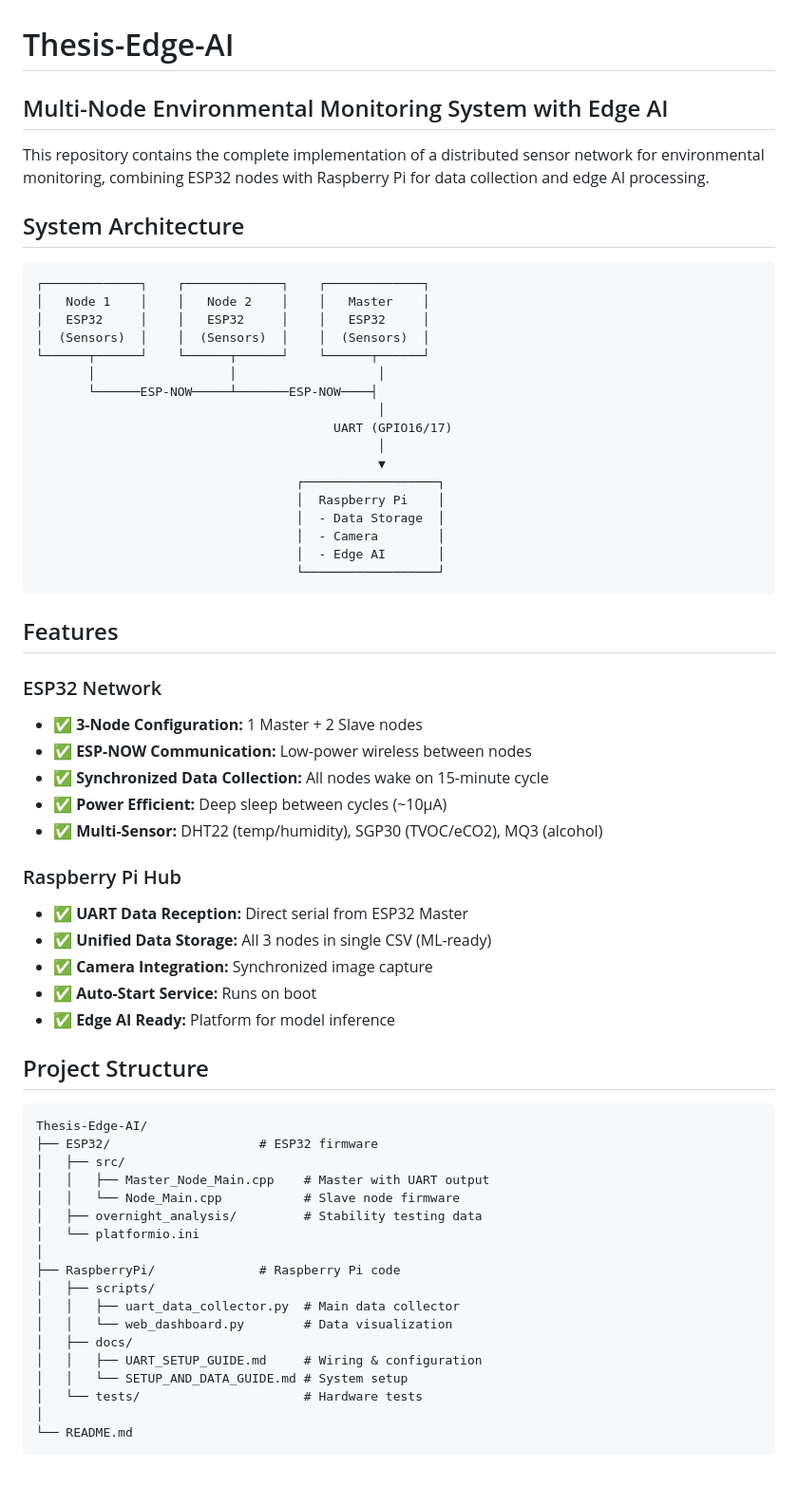
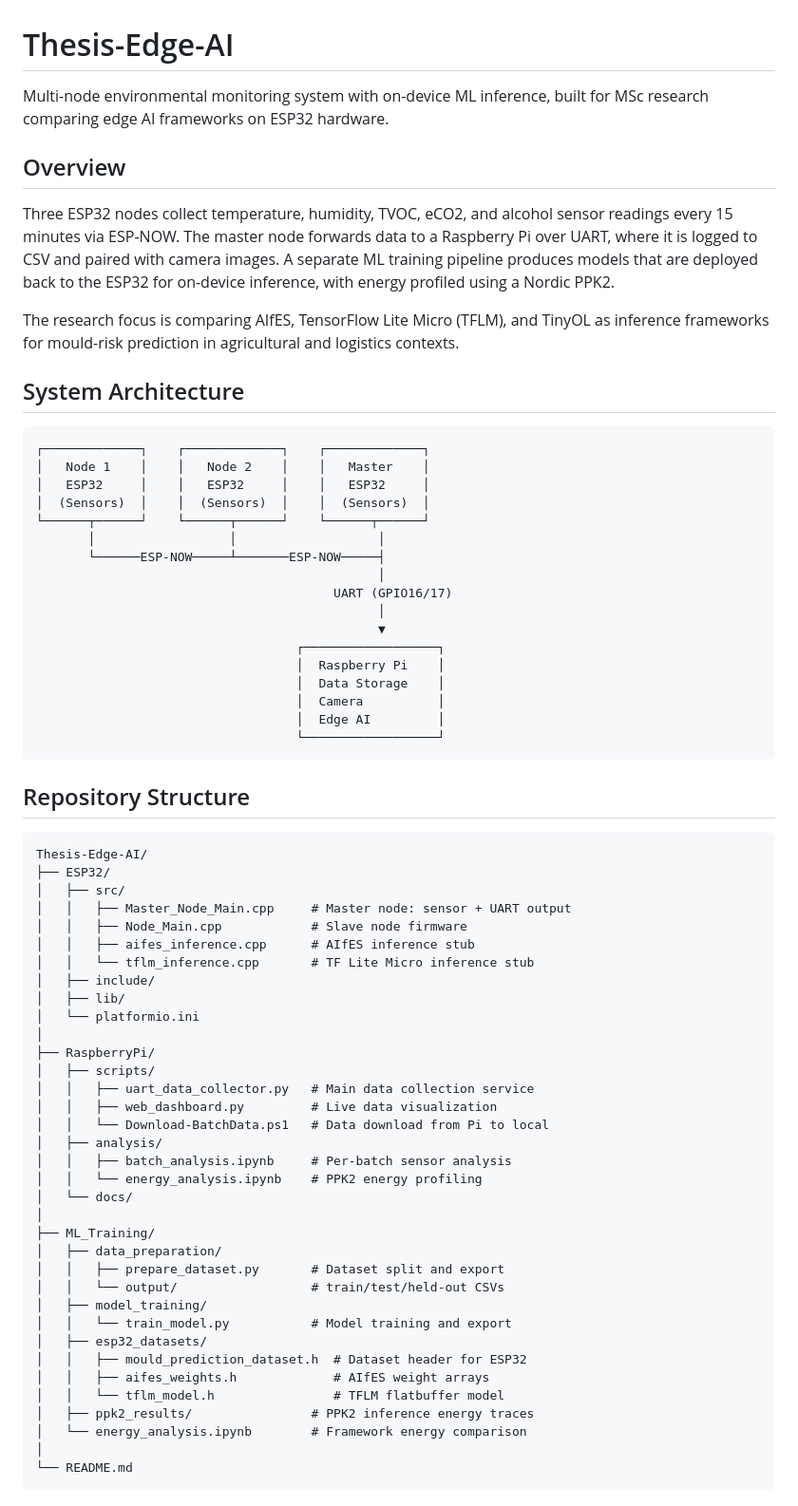
Before and after one commit to Ciaranm1999/Thesis-Edge-AI, a Markdown page: README.md, the part around one of its changes. Shown at 95% size. Drawn GitHub-style; blank space fills up the shorter version.

Commit message:
Rewrite README: remove emojis, update structure to include ML_Training

````diff
--- a/README.md
+++ b/README.md
@@ -1,8 +1,12 @@
 # Thesis-Edge-AI
 
-## Multi-Node Environmental Monitoring System with Edge AI
+Multi-node environmental monitoring system with on-device ML inference, built for MSc research comparing edge AI frameworks on ESP32 hardware.
 
-This repository contains the complete implementation of a distributed sensor network for environmental monitoring, combining ESP32 nodes with Raspberry Pi for data collection and edge AI processing.
+## Overview
+
+Three ESP32 nodes collect temperature, humidity, TVOC, eCO2, and alcohol sensor readings every 15 minutes via ESP-NOW. The master node forwards data to a Raspberry Pi over UART, where it is logged to CSV and paired with camera images. A separate ML training pipeline produces models that are deployed back to the ESP32 for on-device inference, with energy profiled using a Nordic PPK2.
+
+The research focus is comparing AIfES, TensorFlow Lite Micro (TFLM), and TinyOL as inference frameworks for mould-risk prediction in agricultural and logistics contexts.
 
 ## System Architecture
 
@@ -13,54 +17,55 @@ This repository contains the complete implementation of a distributed sensor net
 │  (Sensors)  │    │  (Sensors)  │    │  (Sensors)  │
 └──────┬──────┘    └──────┬──────┘    └──────┬──────┘
        │                  │                   │
-       └──────ESP-NOW─────┴───────ESP-NOW────┤
+       └──────ESP-NOW─────┴───────ESP-NOW─────┤
                                               │
                                         UART (GPIO16/17)
                                               │
                                               ▼
                                    ┌──────────────────┐
                                    │  Raspberry Pi    │
-                                   │  - Data Storage  │
-                                   │  - Camera        │
-                                   │  - Edge AI       │
+                                   │  Data Storage    │
+                                   │  Camera          │
+                                   │  Edge AI         │
                                    └──────────────────┘
 ```
 
-## Features
-
-### ESP32 Network
-- ✅ **3-Node Configuration:** 1 Master + 2 Slave nodes
-- ✅ **ESP-NOW Communication:** Low-power wireless between nodes
-- ✅ **Synchronized Data Collection:** All nodes wake on 15-minute cycle
-- ✅ **Power Efficient:** Deep sleep between cycles (~10µA)
-- ✅ **Multi-Sensor:** DHT22 (temp/humidity), SGP30 (TVOC/eCO2), MQ3 (alcohol)
-
-### Raspberry Pi Hub
-- ✅ **UART Data Reception:** Direct serial from ESP32 Master
-- ✅ **Unified Data Storage:** All 3 nodes in single CSV (ML-ready)
-- ✅ **Camera Integration:** Synchronized image capture
-- ✅ **Auto-Start Service:** Runs on boot
-- ✅ **Edge AI Ready:** Platform for model inference
-
-## Project Structure
+## Repository Structure
 
 ```
 Thesis-Edge-AI/
-├── ESP32/                    # ESP32 firmware
+├── ESP32/
 │   ├── src/
-│   │   ├── Master_Node_Main.cpp    # Master with UART output
-│   │   └── Node_Main.cpp           # Slave node firmware
-│   ├── overnight_analysis/         # Stability testing data
+│   │   ├── Master_Node_Main.cpp     # Master node: sensor + UART output
+│   │   ├── Node_Main.cpp            # Slave node firmware
+│   │   ├── aifes_inference.cpp      # AIfES inference stub
+│   │   └── tflm_inference.cpp       # TF Lite Micro inference stub
+│   ├── include/
+│   ├── lib/
 │   └── platformio.ini
 │
-├── RaspberryPi/              # Raspberry Pi code
+├── RaspberryPi/
 │   ├── scripts/
-│   │   ├── uart_data_collector.py  # Main data collector
-│   │   └── web_dashboard.py        # Data visualization
-│   ├── docs/
-│   │   ├── UART_SETUP_GUIDE.md     # Wiring & configuration
-│   │   └── SETUP_AND_DATA_GUIDE.md # System setup
-│   └── tests/                      # Hardware tests
+│   │   ├── uart_data_collector.py   # Main data collection service
+│   │   ├── web_dashboard.py         # Live data visualization
+│   │   └── Download-BatchData.ps1   # Data download from Pi to local
+│   ├── analysis/
+│   │   ├── batch_analysis.ipynb     # Per-batch sensor analysis
+│   │   └── energy_analysis.ipynb    # PPK2 energy profiling
+│   └── docs/
+│
+├── ML_Training/
+│   ├── data_preparation/
+│   │   ├── prepare_dataset.py       # Dataset split and export
+│   │   └── output/                  # train/test/held-out CSVs
+│   ├── model_training/
+│   │   └── train_model.py           # Model training and export
+│   ├── esp32_datasets/
+│   │   ├── mould_prediction_dataset.h  # Dataset header for ESP32
+│   │   ├── aifes_weights.h             # AIfES weight arrays
+│   │   └── tflm_model.h                # TFLM flatbuffer model
+│   ├── ppk2_results/                # PPK2 inference energy traces
+│   └── energy_analysis.ipynb        # Framework energy comparison
 │
 └── README.md
 ```
````
Also changed, not shown: other parts of README.md (+64 -110 lines).
